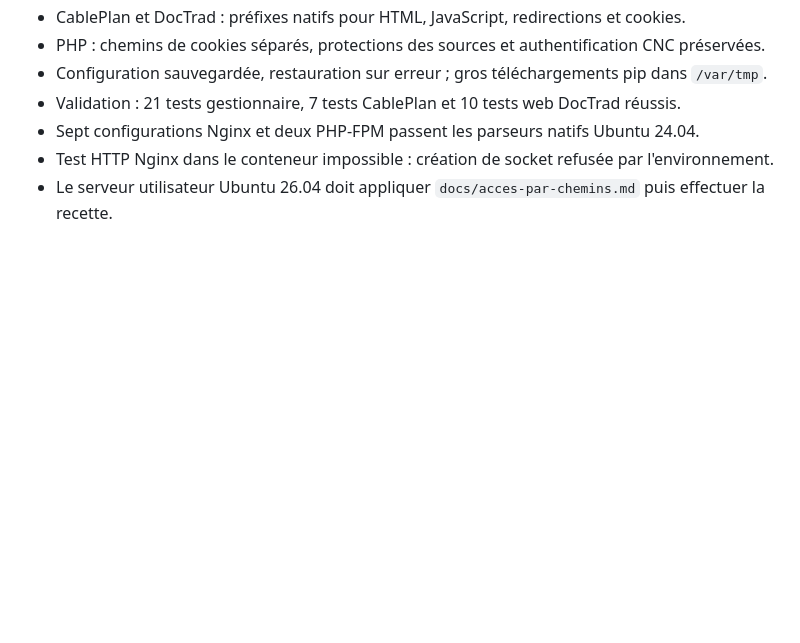
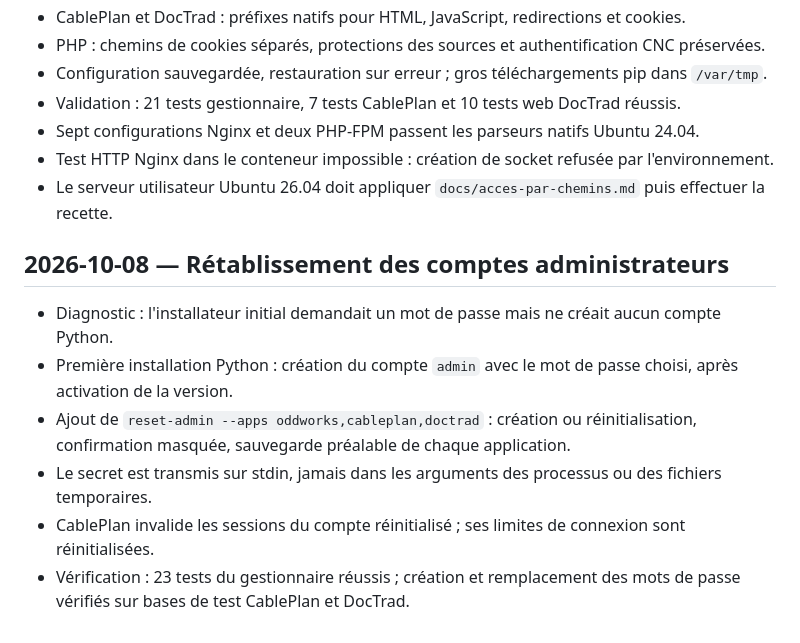
Before and after one commit to pigeonfou/OneForAll, a Markdown page: docs/recensement-etapes.md, the part around the change. Drawn GitHub-style; blank space fills up the shorter version.

Commit message:
Create initial Python admins and add safe administrator recovery

```diff
--- a/docs/recensement-etapes.md
+++ b/docs/recensement-etapes.md
@@ -90,3 +90,12 @@ Aucun token, mot de passe, clé privée ou dump de données utilisateur n’est
 - Sept configurations Nginx et deux PHP-FPM passent les parseurs natifs Ubuntu 24.04.
 - Test HTTP Nginx dans le conteneur impossible : création de socket refusée par l'environnement.
 - Le serveur utilisateur Ubuntu 26.04 doit appliquer `docs/acces-par-chemins.md` puis effectuer la recette.
+
+## 2026-10-08 — Rétablissement des comptes administrateurs
+
+- Diagnostic : l'installateur initial demandait un mot de passe mais ne créait aucun compte Python.
+- Première installation Python : création du compte `admin` avec le mot de passe choisi, après activation de la version.
+- Ajout de `reset-admin --apps oddworks,cableplan,doctrad` : création ou réinitialisation, confirmation masquée, sauvegarde préalable de chaque application.
+- Le secret est transmis sur stdin, jamais dans les arguments des processus ou des fichiers temporaires.
+- CablePlan invalide les sessions du compte réinitialisé ; ses limites de connexion sont réinitialisées.
+- Vérification : 23 tests du gestionnaire réussis ; création et remplacement des mots de passe vérifiés sur bases de test CablePlan et DocTrad.
```
